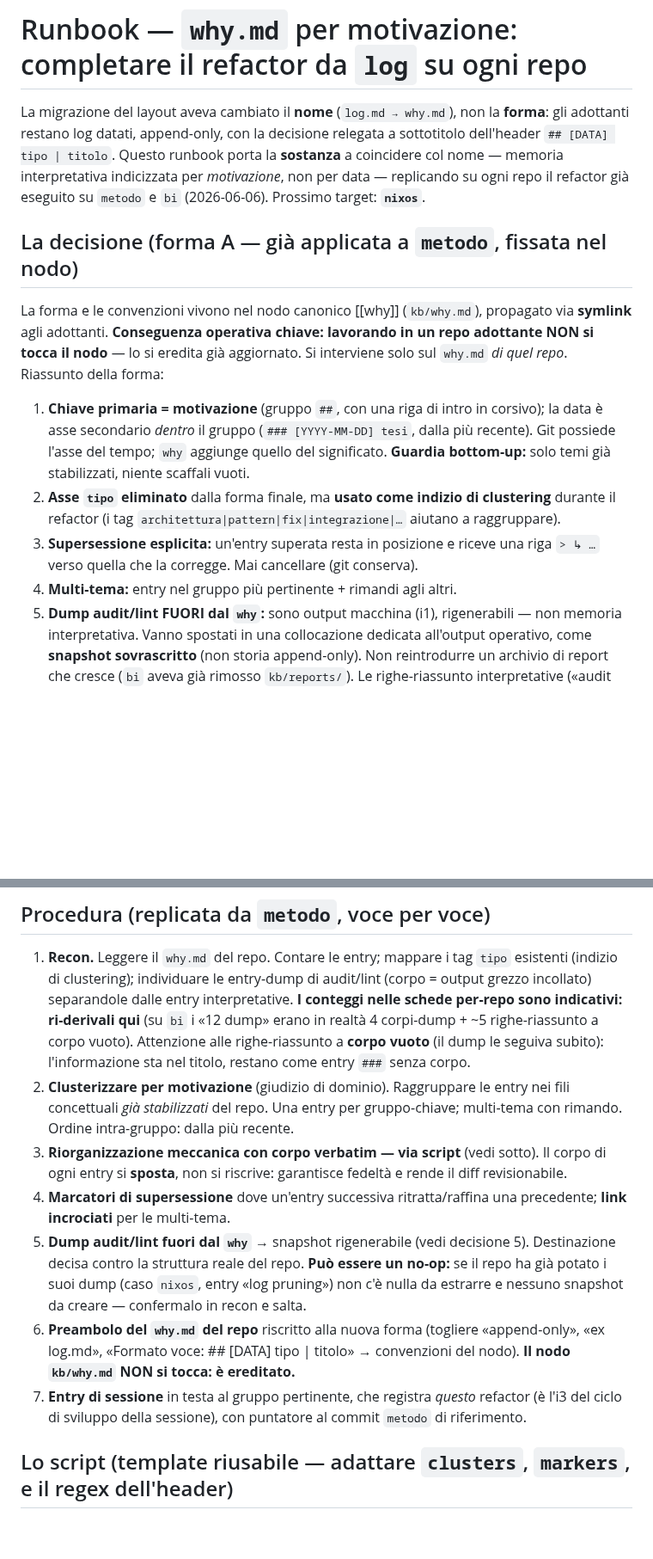
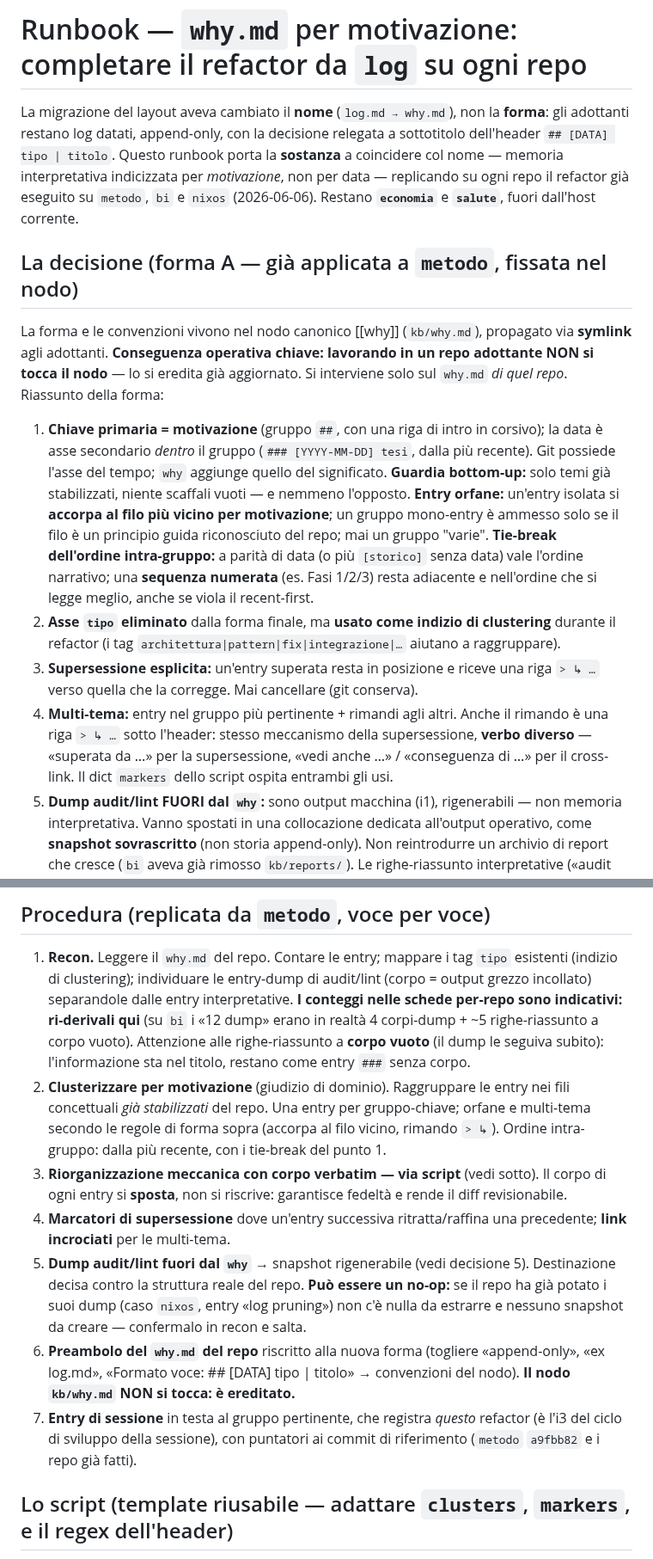
Before and after one commit to steledama/method, a Markdown page: tasks/sostanza-why.md, 2 parts joined by grey strips. Shown at 86% size. Drawn GitHub-style; blank space fills up the shorter version.

```diff
--- a/tasks/sostanza-why.md
+++ b/tasks/sostanza-why.md
@@ -9,7 +9,8 @@ La migrazione del layout aveva cambiato il **nome** (`log.md → why.md`), non l
 gli adottanti restano log datati, append-only, con la decisione relegata a sottotitolo
 dell'header `## [DATA] tipo | titolo`. Questo runbook porta la **sostanza** a coincidere col
 nome — memoria interpretativa indicizzata per _motivazione_, non per data — replicando su
-ogni repo il refactor già eseguito su `metodo` e `bi` (2026-06-06). Prossimo target: **`nixos`**.
+ogni repo il refactor già eseguito su `metodo`, `bi` e `nixos` (2026-06-06). Restano **`economia`**
+e **`salute`**, fuori dall'host corrente.
 
 ## La decisione (forma A — già applicata a `metodo`, fissata nel nodo)
 
@@ -21,12 +22,20 @@ quel repo_. Riassunto della forma:
 1. **Chiave primaria = motivazione** (gruppo `##`, con una riga di intro in corsivo); la
    data è asse secondario _dentro_ il gruppo (`### [YYYY-MM-DD] tesi`, dalla più recente).
    Git possiede l'asse del tempo; `why` aggiunge quello del significato. **Guardia
-   bottom-up:** solo temi già stabilizzati, niente scaffali vuoti.
+   bottom-up:** solo temi già stabilizzati, niente scaffali vuoti — e nemmeno l'opposto.
+   **Entry orfane:** un'entry isolata si **accorpa al filo più vicino per motivazione**; un
+   gruppo mono-entry è ammesso solo se il filo è un principio guida riconosciuto del repo;
+   mai un gruppo "varie". **Tie-break dell'ordine intra-gruppo:** a parità di data (o più
+   `[storico]` senza data) vale l'ordine narrativo; una **sequenza numerata** (es. Fasi 1/2/3)
+   resta adiacente e nell'ordine che si legge meglio, anche se viola il recent-first.
 2. **Asse `tipo` eliminato** dalla forma finale, ma **usato come indizio di clustering**
    durante il refactor (i tag `architettura|pattern|fix|integrazione|…` aiutano a raggruppare).
 3. **Supersessione esplicita:** un'entry superata resta in posizione e riceve una riga
    `> ↳ …` verso quella che la corregge. Mai cancellare (git conserva).
-4. **Multi-tema:** entry nel gruppo più pertinente + rimandi agli altri.
+4. **Multi-tema:** entry nel gruppo più pertinente + rimandi agli altri. Anche il rimando è
+   una riga `> ↳ …` sotto l'header: stesso meccanismo della supersessione, **verbo diverso** —
+   «superata da …» per la supersessione, «vedi anche …» / «conseguenza di …» per il cross-link.
+   Il dict `markers` dello script ospita entrambi gli usi.
 5. **Dump audit/lint FUORI dal `why`:** sono output macchina (i1), rigenerabili — non
    memoria interpretativa. Vanno spostati in una collocazione dedicata all'output operativo,
    come **snapshot sovrascritto** (non storia append-only). Non reintrodurre un archivio di
@@ -56,8 +65,9 @@ cross-repo, nessun coordinamento.
    righe-riassunto a corpo vuoto). Attenzione alle righe-riassunto a **corpo vuoto** (il dump
    le seguiva subito): l'informazione sta nel titolo, restano come entry `###` senza corpo.
 2. **Clusterizzare per motivazione** (giudizio di dominio). Raggruppare le entry nei fili
-   concettuali _già stabilizzati_ del repo. Una entry per gruppo-chiave; multi-tema con
-   rimando. Ordine intra-gruppo: dalla più recente.
+   concettuali _già stabilizzati_ del repo. Una entry per gruppo-chiave; orfane e multi-tema
+   secondo le regole di forma sopra (accorpa al filo vicino, rimando `> ↳`). Ordine
+   intra-gruppo: dalla più recente, con i tie-break del punto 1.
 3. **Riorganizzazione meccanica con corpo verbatim — via script** (vedi sotto). Il corpo di
    ogni entry si **sposta**, non si riscrive: garantisce fedeltà e rende il diff revisionabile.
 4. **Marcatori di supersessione** dove un'entry successiva ritratta/raffina una precedente;
@@ -70,7 +80,8 @@ cross-repo, nessun coordinamento.
    «ex log.md», «Formato voce: ## [DATA] tipo | titolo» → convenzioni del nodo). **Il nodo
    `kb/why.md` NON si tocca: è ereditato.**
 7. **Entry di sessione** in testa al gruppo pertinente, che registra _questo_ refactor (è
-   l'i3 del ciclo di sviluppo della sessione), con puntatore al commit `metodo` di riferimento.
+   l'i3 del ciclo di sviluppo della sessione), con puntatori ai commit di riferimento (`metodo`
+   `a9fbb82` e i repo già fatti).
 
 ## Lo script (template riusabile — adattare `clusters`, `markers`, e il regex dell'header)
 
```
Also changed, not shown: other parts of tasks/sostanza-why.md (+29 -8 lines).
